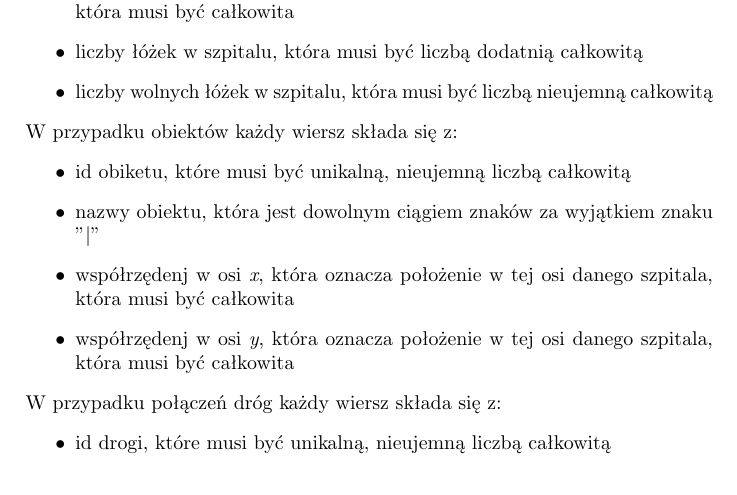
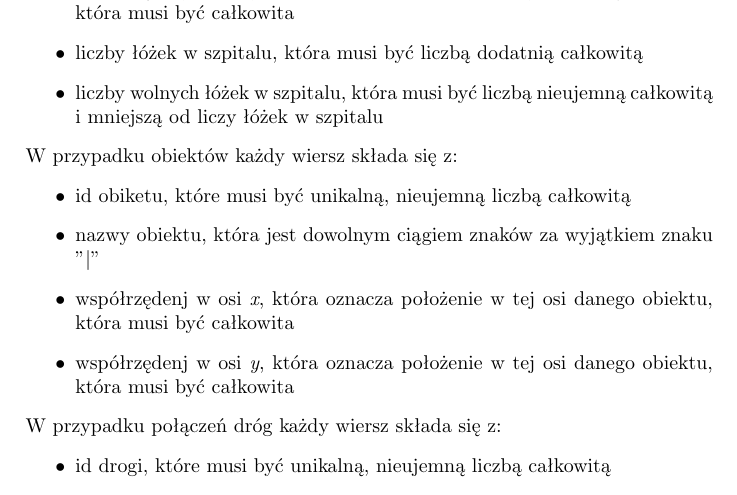
Before and after one commit to kbaczynski1/Patient-Transport-Simulator, a LaTeX document (specyfikacja funkcjonalna/SF.tex): part of page 2 of 8, cut so that both start at the same text. Compiled offline with pdfLaTeX.

Commit message:
dodanie warunku że liczba wolnych łóżek musi być mniejsza niż liczba łóżek

```diff
--- a/specyfikacja funkcjonalna/SF.tex
+++ b/specyfikacja funkcjonalna/SF.tex
@@ -36,14 +36,14 @@ Każda z sekcji ma swój unikalny porządek danych. W przypadku szpitali każdy
 \item współrzędenj w osi \textit{x}, która oznacza położenie w tej osi danego szpitala, która musi być całkowita
 \item współrzędenj w osi \textit{y}, która oznacza położenie w tej osi danego szpitala, która musi być całkowita
 \item liczby łóżek w szpitalu, która musi być liczbą dodatnią całkowitą
-\item liczby wolnych łóżek w szpitalu, która musi być liczbą nieujemną całkowitą
+\item liczby wolnych łóżek w szpitalu, która musi być liczbą nieujemną całkowitą i mniejszą od liczy łóżek w szpitalu
 \end{itemize}
 W przypadku obiektów każdy wiersz składa się z:
 \begin{itemize}
 \item id obiketu, które musi być unikalną, nieujemną liczbą całkowitą
 \item nazwy obiektu, która jest dowolnym ciągiem znaków za wyjątkiem znaku "$\mid$"
-\item współrzędenj w osi \textit{x}, która oznacza położenie w tej osi danego szpitala, która musi być całkowita
-\item współrzędenj w osi \textit{y}, która oznacza położenie w tej osi danego szpitala, która musi być całkowita
+\item współrzędenj w osi \textit{x}, która oznacza położenie w tej osi danego obiektu, która musi być całkowita
+\item współrzędenj w osi \textit{y}, która oznacza położenie w tej osi danego obiektu, która musi być całkowita
 \end{itemize}
 W przypadku połączeń dróg każdy wiersz składa się z:
 \begin{itemize}
```
Also changed, not shown: specyfikacja funkcjonalna/SF.pdf, 2 other files.
